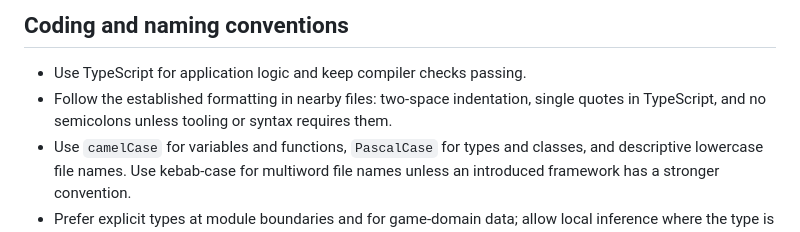
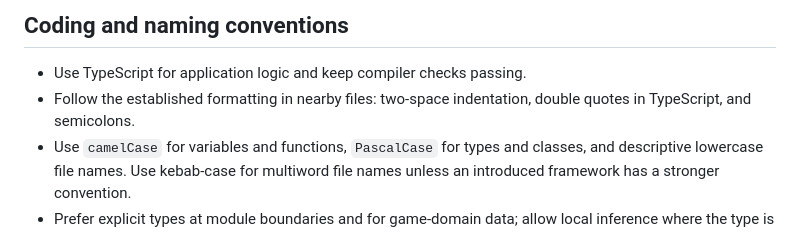
Before and after one commit to seconddeep/heitan-web, a Markdown page: AGENTS.md, the part around the change. Rendered like a GitHub page.

Commit message:
docs: align TypeScript formatting rules with Prettier

```diff
--- a/AGENTS.md
+++ b/AGENTS.md
@@ -44,7 +44,7 @@ The files under `src/` contain the application implementation. Do not document p
 ## Coding and naming conventions
 
 - Use TypeScript for application logic and keep compiler checks passing.
-- Follow the established formatting in nearby files: two-space indentation, single quotes in TypeScript, and no semicolons unless tooling or syntax requires them.
+- Follow the established formatting in nearby files: two-space indentation, double quotes in TypeScript, and semicolons.
 - Use `camelCase` for variables and functions, `PascalCase` for types and classes, and descriptive lowercase file names. Use kebab-case for multiword file names unless an introduced framework has a stronger convention.
 - Prefer explicit types at module boundaries and for game-domain data; allow local inference where the type is clear.
 - Keep DOM selectors, asset paths, and user-visible text intentional and accessible. Use semantic HTML and provide appropriate alternative text or ARIA attributes.
```
